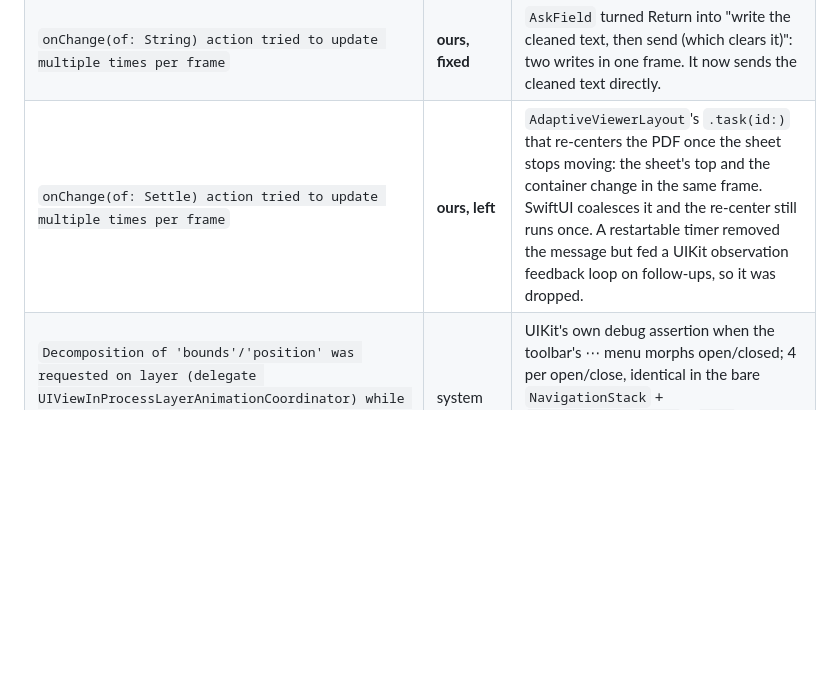
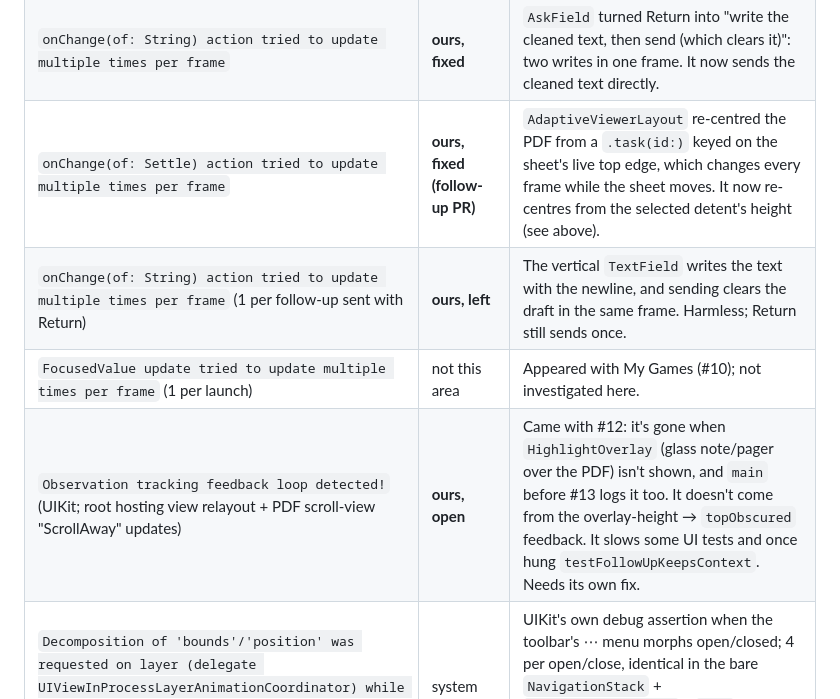
Before and after one commit to YBadiss/ackshually, a Markdown page: docs/m2-notes.md, the part around one of its changes. Rendered like a GitHub page; blank space fills up the shorter version.

```diff
--- a/docs/m2-notes.md
+++ b/docs/m2-notes.md
@@ -37,7 +37,10 @@ Trade-off: a streamed answer's cards keep the full card height until the sheet c
 |---|---|---|
 | `onChange(of: AnswerMetrics) action tried to update multiple times per frame` | **ours, fixed** | `AnswerContent` funnelled two geometry readings (header bottom, medium marker) through one `onChange`; each geometry action now reports directly. |
 | `onChange(of: String) action tried to update multiple times per frame` | **ours, fixed** | `AskField` turned Return into "write the cleaned text, then send (which clears it)": two writes in one frame. It now sends the cleaned text directly. |
-| `onChange(of: Settle) action tried to update multiple times per frame` | **ours, left** | `AdaptiveViewerLayout`'s `.task(id:)` that re-centers the PDF once the sheet stops moving: the sheet's top and the container change in the same frame. SwiftUI coalesces it and the re-center still runs once. A restartable timer removed the message but fed a UIKit observation feedback loop on follow-ups, so it was dropped. |
+| `onChange(of: Settle) action tried to update multiple times per frame` | **ours, fixed (follow-up PR)** | `AdaptiveViewerLayout` re-centred the PDF from a `.task(id:)` keyed on the sheet's live top edge, which changes every frame while the sheet moves. It now re-centres from the selected detent's height (see above). |
+| `onChange(of: String) action tried to update multiple times per frame` (1 per follow-up sent with Return) | **ours, left** | The vertical `TextField` writes the text with the newline, and sending clears the draft in the same frame. Harmless; Return still sends once. |
+| `FocusedValue update tried to update multiple times per frame` (1 per launch) | not this area | Appeared with My Games (#10); not investigated here. |
+| `Observation tracking feedback loop detected!` (UIKit; root hosting view relayout + PDF scroll-view "ScrollAway" updates) | **ours, open** | Came with #12: it's gone when `HighlightOverlay` (glass note/pager over the PDF) isn't shown, and `main` before #13 logs it too. It doesn't come from the overlay-height → `topObscured` feedback. It slows some UI tests and once hung `testFollowUpKeepsContext`. Needs its own fix. |
 | `Decomposition of 'bounds'/'position' was requested on layer (delegate UIViewInProcessLayerAnimationCoordinator) while a composite animation is already running` (red, fault) | system | UIKit's own debug assertion when the toolbar's ⋯ menu morphs open/closed; 4 per open/close, identical in the bare `NavigationStack` + `ToolbarOverflowMenu` / `Menu` probe. Never logged while streaming, dragging the sheet or zooming the PDF. |
 | `cannot add handler to 0 from 0 - dropping` | system | Core Animation, at launch and on system transitions; also in the bare probe. |
 | `non-launching port is incompatible with service identifier "com.apple.PointerUI.pointeruid.default-service"` | system | UIKit's pointer (trackpad) service isn't available to an iPhone simulator app; once per launch, also in the bare probe. |
```
Also changed, not shown: other parts of docs/m2-notes.md (+6 -5 lines), docs/m2-screenshots/breathing/after-landscape.png (added), 7 other files.
